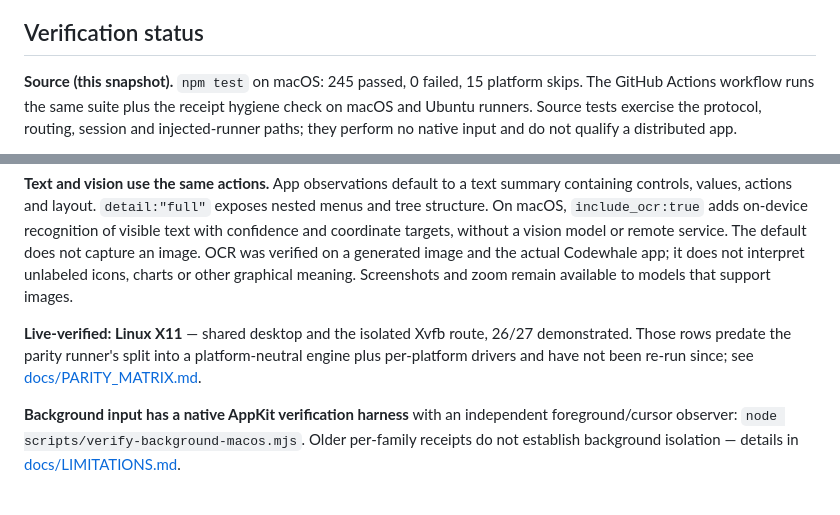
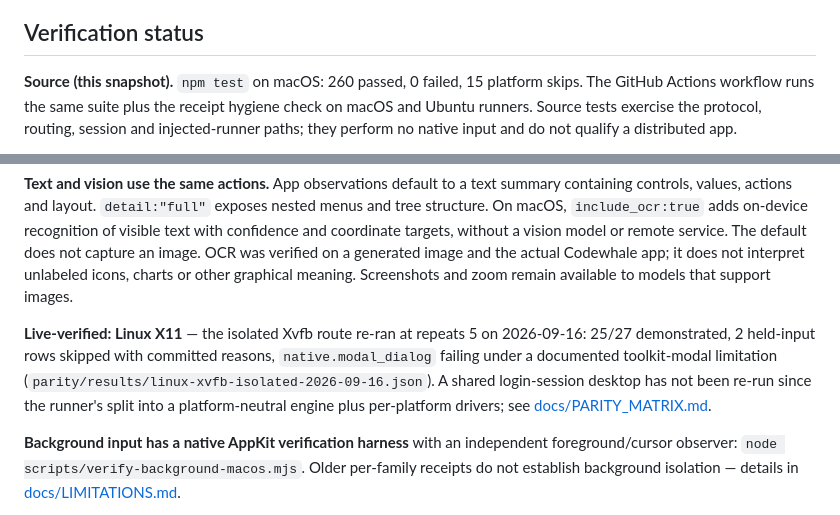
Before and after one commit to Hmbown/codewhale-cu-plugin, a Markdown page: README.md, 2 parts joined by grey strips. Drawn GitHub-style.

Commit message:
readme: current test count and the fresh linux-xvfb receipt
Generated with [Devin](https://devin.ai)

Co-Authored-By: Devin <158243242+devin-ai-integration[bot]@users.noreply.github.com>

```diff
--- a/README.md
+++ b/README.md
@@ -61,7 +61,7 @@ existing Engine authority before the model can use it.
 
 ## Verification status
 
-**Source (this snapshot).** `npm test` on macOS: 245 passed, 0 failed,
+**Source (this snapshot).** `npm test` on macOS: 260 passed, 0 failed,
 15 platform skips. The GitHub Actions workflow runs the same suite plus the
 receipt hygiene check on macOS and Ubuntu runners. Source tests exercise the
 protocol, routing, session and injected-runner paths; they perform no native
@@ -105,10 +105,13 @@ image. OCR was verified on a generated image and the actual Codewhale app;
 it does not interpret unlabeled icons, charts or other graphical meaning.
 Screenshots and zoom remain available to models that support images.
 
-**Live-verified: Linux X11** — shared desktop and the isolated Xvfb route,
-26/27 demonstrated. Those rows predate the parity runner's split into a
-platform-neutral engine plus per-platform drivers and have not been re-run
-since; see [docs/PARITY_MATRIX.md](docs/PARITY_MATRIX.md).
+**Live-verified: Linux X11** — the isolated Xvfb route re-ran at repeats 5 on
+2026-09-16: 25/27 demonstrated, 2 held-input rows skipped with committed
+reasons, `native.modal_dialog` failing under a documented toolkit-modal
+limitation (`parity/results/linux-xvfb-isolated-2026-09-16.json`). A shared
+login-session desktop has not been re-run since the runner's split into a
+platform-neutral engine plus per-platform drivers; see
+[docs/PARITY_MATRIX.md](docs/PARITY_MATRIX.md).
 
 **Background input has a native AppKit verification harness** with an independent
 foreground/cursor observer: `node scripts/verify-background-macos.mjs`.
```
